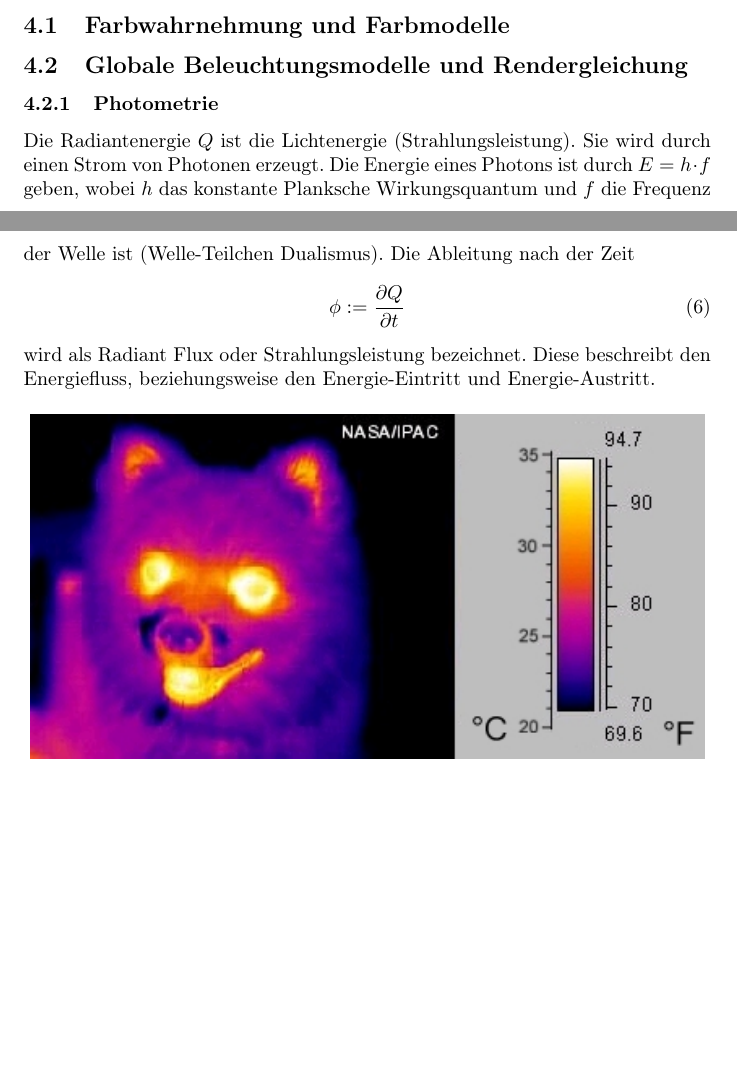
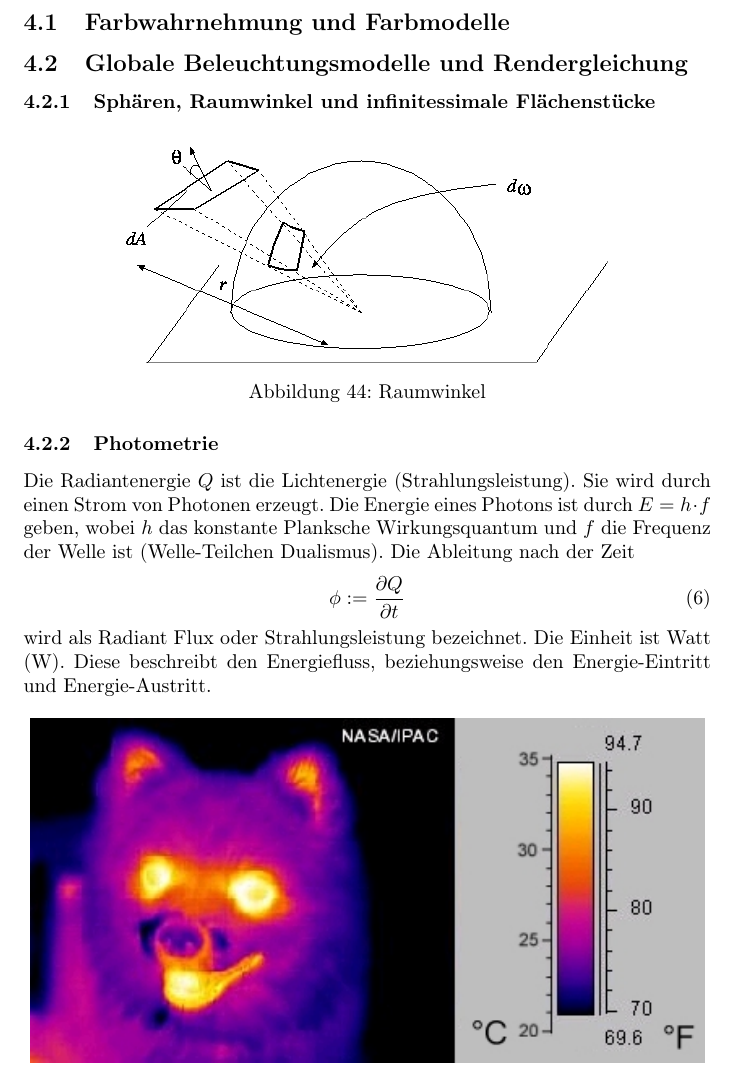
Before and after one commit to johannes-riesterer/computergrafik_skript, a LaTeX document (computergrafik.tex, which reads content/40_raytracing.tex): two parts of pages 52 and 53 of 58 before the commit and part of page 53 of 59 after it, the two joined at a grey line, cut so that both start at the same text, the shorter picture padded with empty space. Compiled offline with pdfLaTeX.

Commit message:
rauswinken etc angefangen

```diff
--- a/content/40_raytracing.tex
+++ b/content/40_raytracing.tex
@@ -34,6 +34,16 @@
 \subsection{Farbwahrnehmung und Farbmodelle}
 
 \subsection{Globale Beleuchtungsmodelle und Rendergleichung}
+
+\subsubsection{Sphären, Raumwinkel und infinitessimale Flächenstücke}
+
+ \begin{figure}[H]
+    \centering
+    \includegraphics[width=0.7\textwidth]{images/solidangle.png}
+    \caption{Raumwinkel}
+    \label{fig:cray}
+\end{figure}
+
 \subsubsection{Photometrie}
 
 Die Radiantenergie $Q$ ist die Lichtenergie (Strahlungsleistung). Sie wird durch einen Strom von Photonen erzeugt. Die Energie eines Photons ist
@@ -42,7 +52,7 @@ Die Ableitung nach der Zeit
 \begin{align}
 \phi := \frac{\partial Q}{\partial t}
 \end{align}
-wird als Radiant Flux oder Strahlungsleistung bezeichnet.
+wird als Radiant Flux oder Strahlungsleistung bezeichnet. Die Einheit ist Watt (W).
 Diese  beschreibt den Energiefluss, beziehungsweise den Energie-Eintritt und Energie-Austritt.
 
  \begin{figure}[H]
```
Also changed, not shown: images/solidangle.png (added), content/40_raytracing.tex (1 more changed lines), 1 other file.
